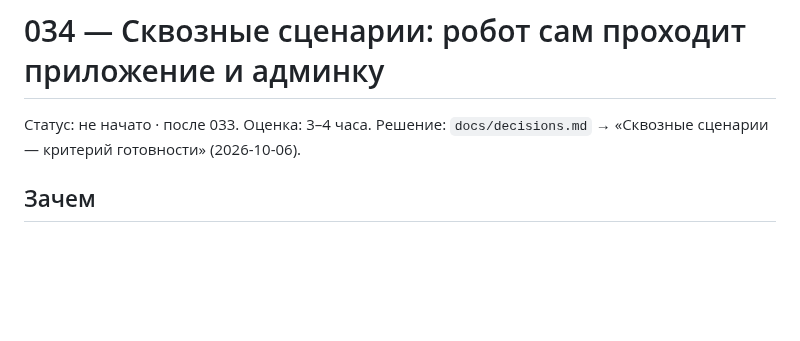
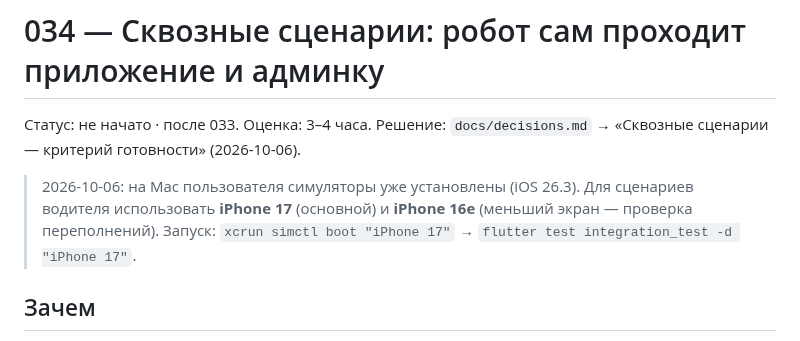
Before and after one commit to dmukayev/lubao, a Markdown page: docs/tasks/034-e2e-scenarios.md, the part around the change. Rendered like a GitHub page; blank space fills up the shorter version.

Commit message:
034: simulators available on user's Mac (iPhone 17, 16e)
Co-Authored-By: Claude Opus 5.5 <noreply@anthropic.com>
Claude-Session: https://claude.ai/code/session_01Ff8oopsZvobH79mMVJKnFv

```diff
--- a/docs/tasks/034-e2e-scenarios.md
+++ b/docs/tasks/034-e2e-scenarios.md
@@ -2,6 +2,9 @@
 
 Статус: не начато · после 033. Оценка: 3–4 часа.
 Решение: `docs/decisions.md` → «Сквозные сценарии — критерий готовности» (2026-10-06).
+
+
+> 2026-10-06: на Mac пользователя симуляторы уже установлены (iOS 26.3). Для сценариев водителя использовать **iPhone 17** (основной) и **iPhone 16e** (меньший экран — проверка переполнений). Запуск: `xcrun simctl boot "iPhone 17"` → `flutter test integration_test -d "iPhone 17"`.
 
 ## Зачем
 Ошибки вроде «кнопка чата не нажимается», «белый экран в карточке», «фильтр показывает не то» находил пользователь руками. Юнит-тесты их не ловят. Нужны записанные сценарии, которые робот проходит как человек — после каждой задачи.
```
